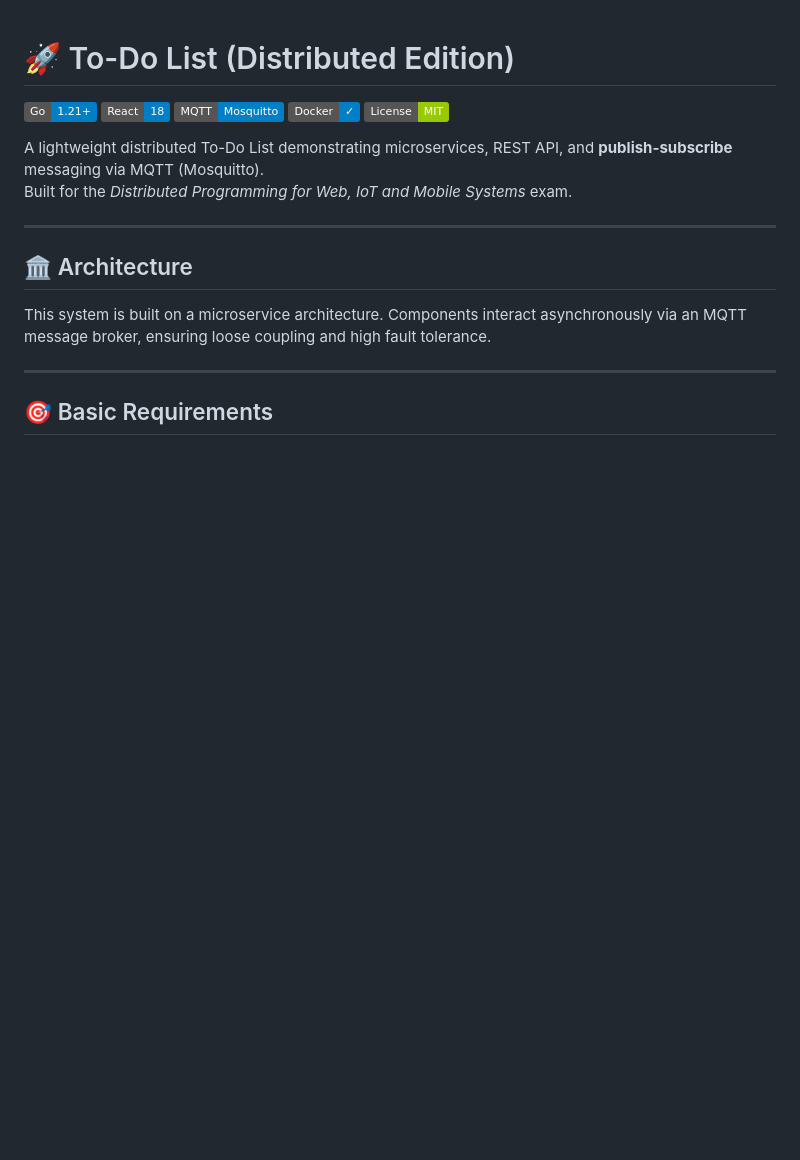
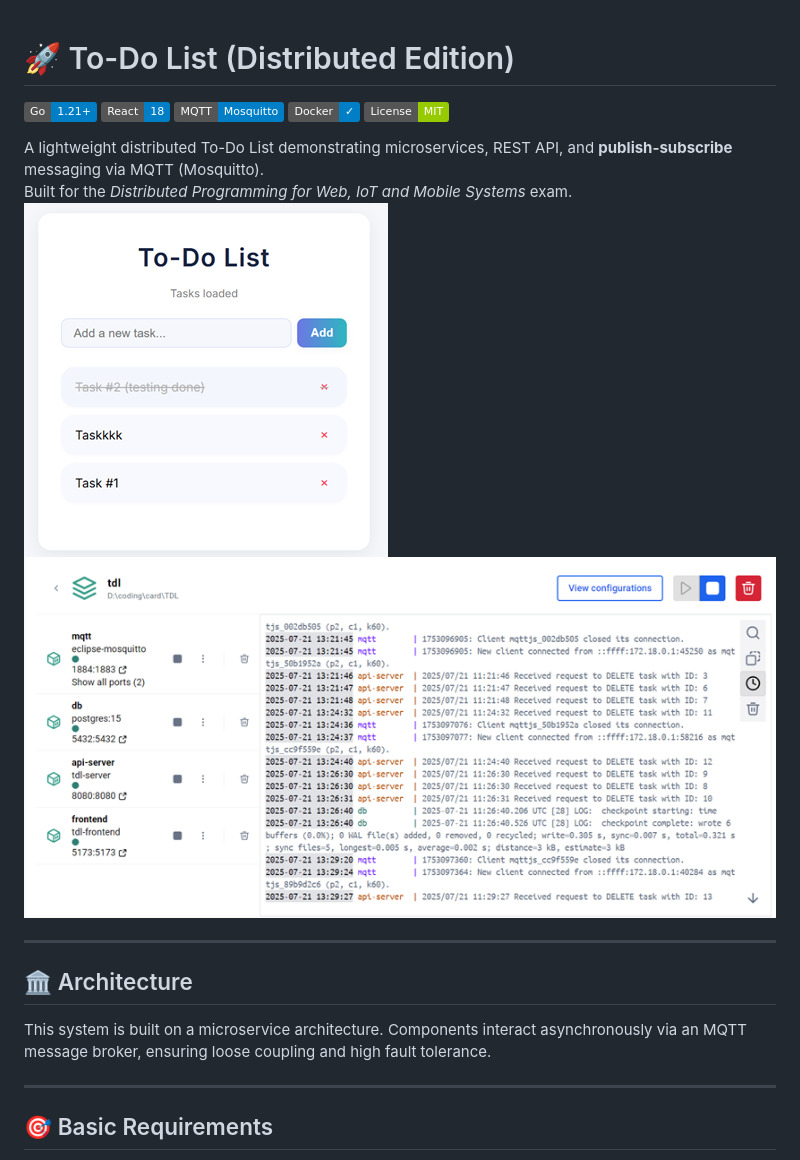
Before and after one commit to qoparu/tdl, a Markdown page: README.md, the part around the change. GitHub-like rendering; badges without logos; blank space fills up the shorter version.

```diff
--- a/README.md
+++ b/README.md
@@ -8,6 +8,8 @@
 
 A lightweight distributed To-Do List demonstrating microservices, REST API, and **publish-subscribe** messaging via MQTT (Mosquitto).
 Built for the *Distributed Programming for Web, IoT and Mobile Systems* exam.
+![img](TDL.png)
+![img](docker.png)
 
 ---
 
```
